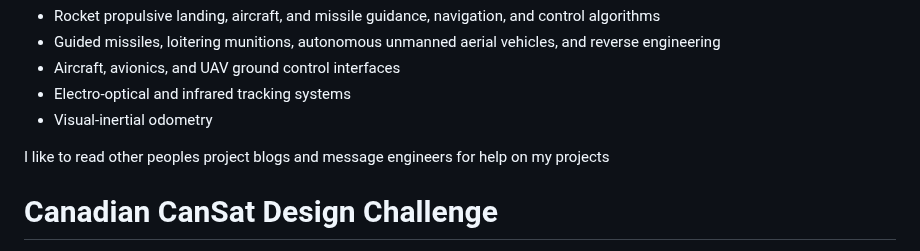
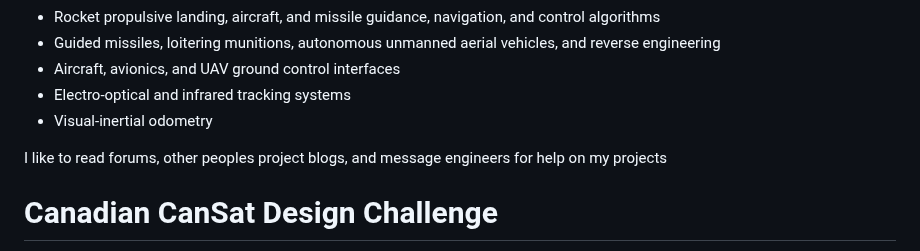
Before and after one commit to jeffrey-3/jeffrey-3.github.io, a Markdown page: index.md, the part around the change. Drawn GitHub-style.

```diff
--- a/index.md
+++ b/index.md
@@ -14,7 +14,7 @@ My interests
 - Electro-optical and infrared tracking systems
 - Visual-inertial odometry
 
-I like to read other peoples project blogs and message engineers for help on my projects
+I like to read forums, other peoples project blogs, and message engineers for help on my projects
 
 # Canadian CanSat Design Challenge
 
```
